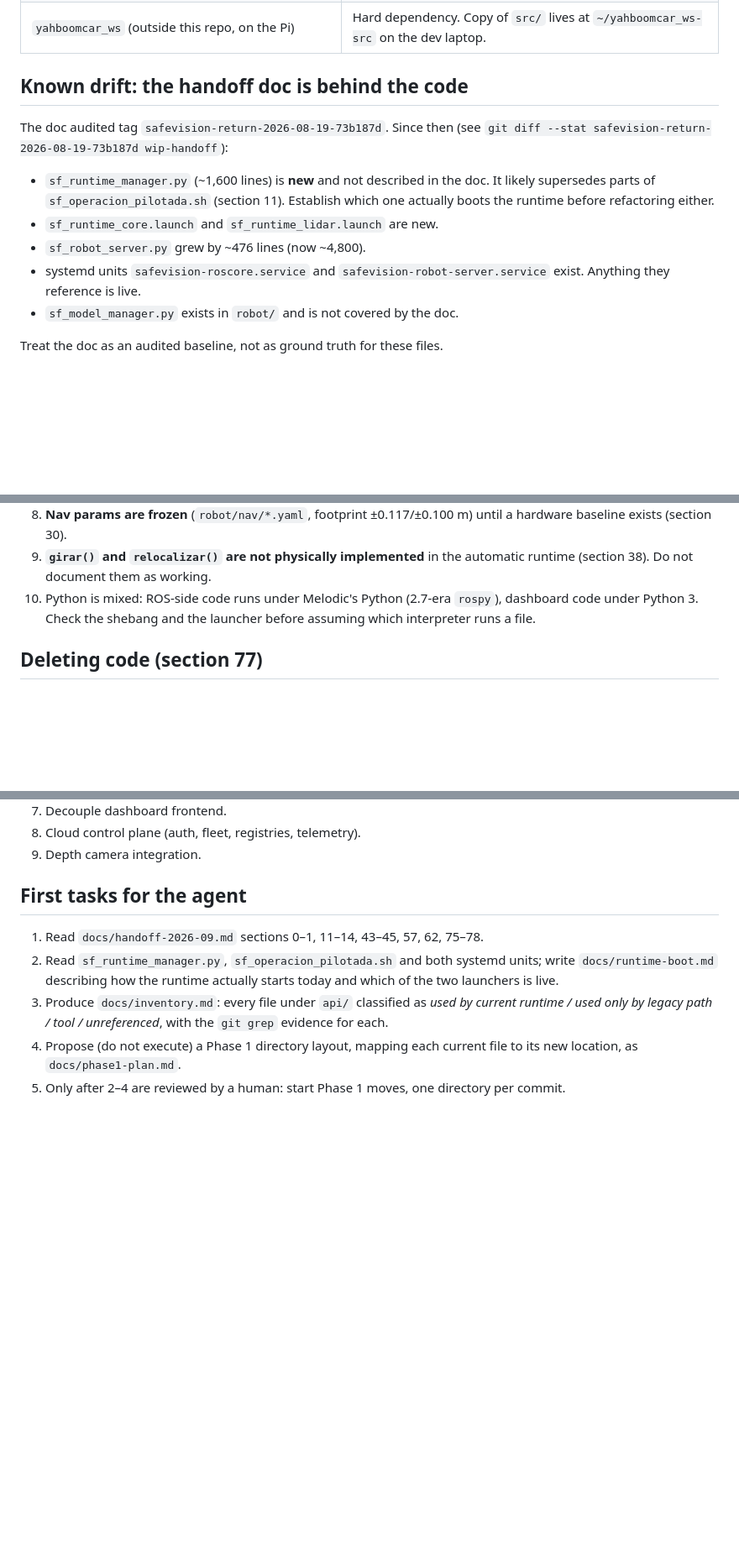
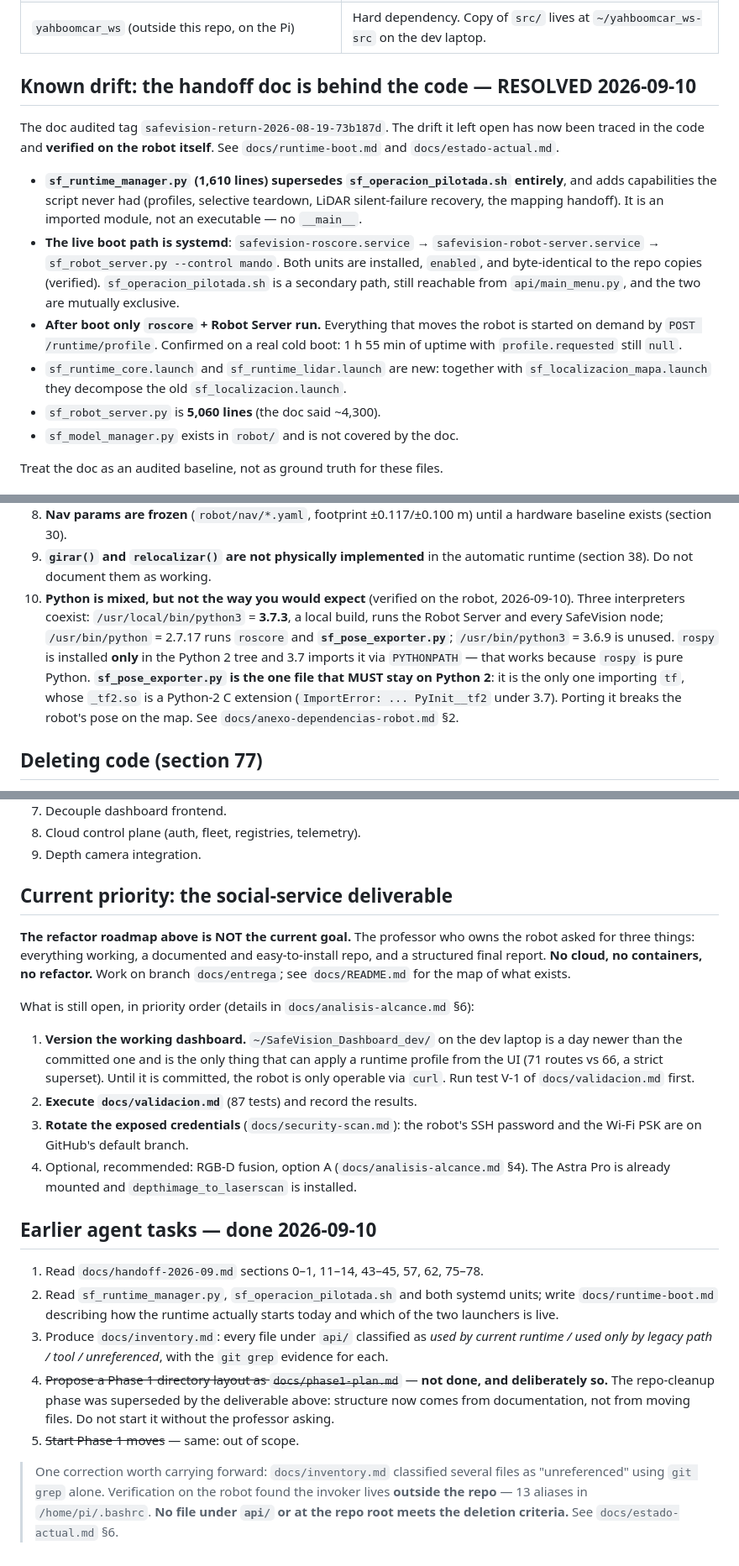
Before and after one commit to ToscanoID007/safevision, a Markdown page: CLAUDE.md, 3 parts joined by grey strips. Shown at 84% size. GitHub-like rendering; blank space fills up the shorter version.

```diff
--- a/CLAUDE.md
+++ b/CLAUDE.md
@@ -36,18 +36,27 @@ them that way; do not "translate" code.
 | `mapeo_denso.sh`, `auto_mapeo.sh`, `emisor_sensores.sh`, Astra/RTAB-Map scripts | 3D/depth experiments. Not integrated. Do not build on them. |
 | `yahboomcar_ws` (outside this repo, on the Pi) | Hard dependency. Copy of `src/` lives at `~/yahboomcar_ws-src` on the dev laptop. |
 
-## Known drift: the handoff doc is behind the code
+## Known drift: the handoff doc is behind the code — RESOLVED 2026-09-10
 
-The doc audited tag `safevision-return-2026-08-19-73b187d`. Since then
-(see `git diff --stat safevision-return-2026-08-19-73b187d wip-handoff`):
+The doc audited tag `safevision-return-2026-08-19-73b187d`. The drift it left
+open has now been traced in the code and **verified on the robot itself**. See
+`docs/runtime-boot.md` and `docs/estado-actual.md`.
 
-- `sf_runtime_manager.py` (~1,600 lines) is **new** and not described in the
-  doc. It likely supersedes parts of `sf_operacion_pilotada.sh` (section 11).
-  Establish which one actually boots the runtime before refactoring either.
-- `sf_runtime_core.launch` and `sf_runtime_lidar.launch` are new.
-- `sf_robot_server.py` grew by ~476 lines (now ~4,800).
-- systemd units `safevision-roscore.service` and
-  `safevision-robot-server.service` exist. Anything they reference is live.
+- **`sf_runtime_manager.py` (1,610 lines) supersedes `sf_operacion_pilotada.sh`
+  entirely**, and adds capabilities the script never had (profiles, selective
+  teardown, LiDAR silent-failure recovery, the mapping handoff). It is an
+  imported module, not an executable — no `__main__`.
+- **The live boot path is systemd**: `safevision-roscore.service` →
+  `safevision-robot-server.service` → `sf_robot_server.py --control mando`.
+  Both units are installed, `enabled`, and byte-identical to the repo copies
+  (verified). `sf_operacion_pilotada.sh` is a secondary path, still reachable
+  from `api/main_menu.py`, and the two are mutually exclusive.
+- **After boot only `roscore` + Robot Server run.** Everything that moves the
+  robot is started on demand by `POST /runtime/profile`. Confirmed on a real
+  cold boot: 1 h 55 min of uptime with `profile.requested` still `null`.
+- `sf_runtime_core.launch` and `sf_runtime_lidar.launch` are new: together with
+  `sf_localizacion_mapa.launch` they decompose the old `sf_localizacion.launch`.
+- `sf_robot_server.py` is **5,060 lines** (the doc said ~4,300).
 - `sf_model_manager.py` exists in `robot/` and is not covered by the doc.
 
 Treat the doc as an audited baseline, not as ground truth for these files.
@@ -77,9 +86,17 @@ Treat the doc as an audited baseline, not as ground truth for these files.
    until a hardware baseline exists (section 30).
 9. **`girar()` and `relocalizar()` are not physically implemented** in the
    automatic runtime (section 38). Do not document them as working.
-10. Python is mixed: ROS-side code runs under Melodic's Python (2.7-era
-    `rospy`), dashboard code under Python 3. Check the shebang and the
-    launcher before assuming which interpreter runs a file.
+10. **Python is mixed, but not the way you would expect** (verified on the
+    robot, 2026-09-10). Three interpreters coexist:
+    `/usr/local/bin/python3` = **3.7.3**, a local build, runs the Robot Server
+    and every SafeVision node; `/usr/bin/python` = 2.7.17 runs `roscore` and
+    **`sf_pose_exporter.py`**; `/usr/bin/python3` = 3.6.9 is unused.
+    `rospy` is installed **only** in the Python 2 tree and 3.7 imports it via
+    `PYTHONPATH` — that works because `rospy` is pure Python.
+    **`sf_pose_exporter.py` is the one file that MUST stay on Python 2**: it is
+    the only one importing `tf`, whose `_tf2.so` is a Python-2 C extension
+    (`ImportError: ... PyInit__tf2` under 3.7). Porting it breaks the robot's
+    pose on the map. See `docs/anexo-dependencias-robot.md` §2.
 
 ## Deleting code (section 77)
 
@@ -136,7 +157,28 @@ tests. Record the evidence in the commit message. The acceptance test
 8. Cloud control plane (auth, fleet, registries, telemetry).
 9. Depth camera integration.
 
-## First tasks for the agent
+## Current priority: the social-service deliverable
+
+**The refactor roadmap above is NOT the current goal.** The professor who owns
+the robot asked for three things: everything working, a documented and
+easy-to-install repo, and a structured final report. **No cloud, no containers,
+no refactor.** Work on branch `docs/entrega`; see `docs/README.md` for the map
+of what exists.
+
+What is still open, in priority order (details in `docs/analisis-alcance.md` §6):
+
+1. **Version the working dashboard.** `~/SafeVision_Dashboard_dev/` on the dev
+   laptop is a day newer than the committed one and is the only thing that can
+   apply a runtime profile from the UI (71 routes vs 66, a strict superset).
+   Until it is committed, the robot is only operable via `curl`.
+   Run test V-1 of `docs/validacion.md` first.
+2. **Execute `docs/validacion.md`** (87 tests) and record the results.
+3. **Rotate the exposed credentials** (`docs/security-scan.md`): the robot's SSH
+   password and the Wi-Fi PSK are on GitHub's default branch.
+4. Optional, recommended: RGB-D fusion, option A (`docs/analisis-alcance.md` §4).
+   The Astra Pro is already mounted and `depthimage_to_laserscan` is installed.
+
+## Earlier agent tasks — done 2026-09-10
 
 1. Read `docs/handoff-2026-09.md` sections 0–1, 11–14, 43–45, 57, 62, 75–78.
 2. Read `sf_runtime_manager.py`, `sf_operacion_pilotada.sh` and both systemd
@@ -145,7 +187,14 @@ tests. Record the evidence in the commit message. The acceptance test
 3. Produce `docs/inventory.md`: every file under `api/` classified as
    *used by current runtime / used only by legacy path / tool / unreferenced*,
    with the `git grep` evidence for each.
-4. Propose (do not execute) a Phase 1 directory layout, mapping each current
-   file to its new location, as `docs/phase1-plan.md`.
-5. Only after 2–4 are reviewed by a human: start Phase 1 moves, one directory
-   per commit.
+4. ~~Propose a Phase 1 directory layout as `docs/phase1-plan.md`~~ —
+   **not done, and deliberately so.** The repo-cleanup phase was superseded by
+   the deliverable above: structure now comes from documentation, not from
+   moving files. Do not start it without the professor asking.
+5. ~~Start Phase 1 moves~~ — same: out of scope.
+
+> One correction worth carrying forward: `docs/inventory.md` classified several
+> files as "unreferenced" using `git grep` alone. Verification on the robot found
+> the invoker lives **outside the repo** — 13 aliases in `/home/pi/.bashrc`.
+> **No file under `api/` or at the repo root meets the deletion criteria.**
+> See `docs/estado-actual.md` §6.
```
Also changed, not shown: other parts of CLAUDE.md (+6 -2 lines), docs/README.md (added, +204 -0 lines).
